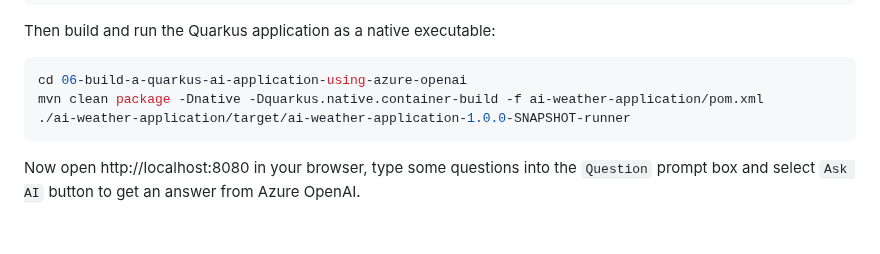
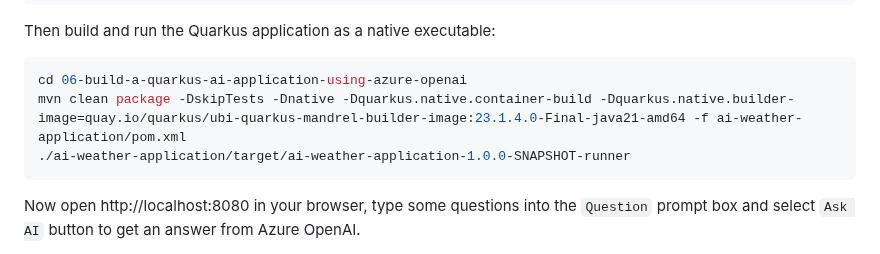
Before and after one commit to microsoft/java-on-aca-with-ai, a Markdown page: quarkus-micronaut/06-build-a-quarkus-ai-application-using-azure-openai/README.md, the part around the change. GitHub-like rendering; blank space fills up the shorter version.

````diff
--- a/quarkus-micronaut/06-build-a-quarkus-ai-application-using-azure-openai/README.md
+++ b/quarkus-micronaut/06-build-a-quarkus-ai-application-using-azure-openai/README.md
@@ -132,7 +132,7 @@ Then build and run the Quarkus application as a native executable:
 
 ```bash
 cd 06-build-a-quarkus-ai-application-using-azure-openai
-mvn clean package -Dnative -Dquarkus.native.container-build -f ai-weather-application/pom.xml
+mvn clean package -DskipTests -Dnative -Dquarkus.native.container-build -Dquarkus.native.builder-image=quay.io/quarkus/ubi-quarkus-mandrel-builder-image:23.1.4.0-Final-java21-amd64 -f ai-weather-application/pom.xml
 ./ai-weather-application/target/ai-weather-application-1.0.0-SNAPSHOT-runner
 ```
 
````
Also changed, not shown: quarkus-micronaut/01-build-a-simple-java-application/README.md (+4 -1 lines), quarkus-micronaut/02-build-a-reactive-and-native-quarkus-microservice-using-postgresql/README.md (+1 -1 lines).
